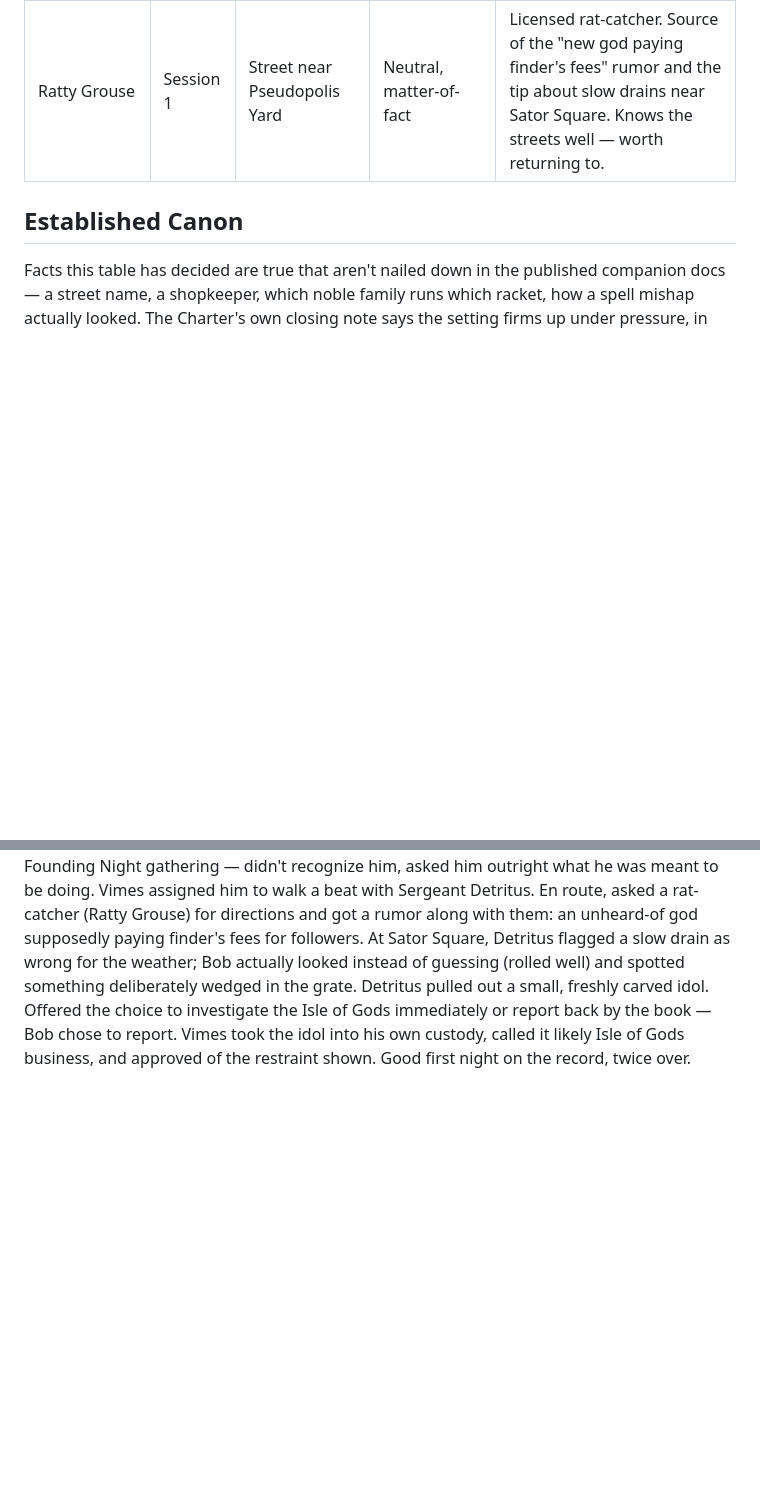
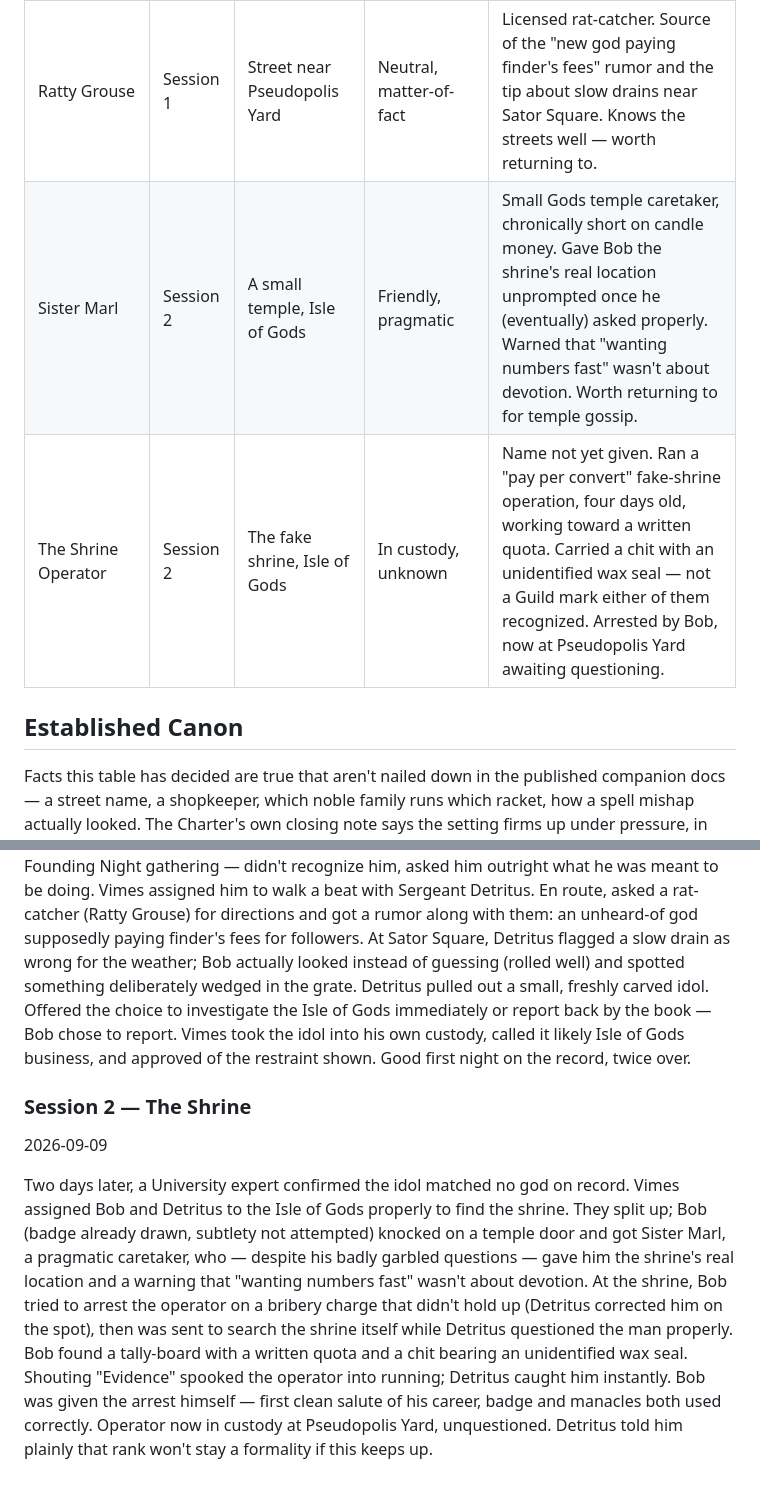
Before and after one commit to rmcneill2828-art/discworld-5e-campaign, a Markdown page: campaign-log.md, 2 parts joined by grey strips. Drawn GitHub-style; blank space fills up the shorter version.

```diff
--- a/campaign-log.md
+++ b/campaign-log.md
@@ -54,6 +55,8 @@ Only track NPCs once the party has actually met or been affected by them. Don't
 | Commander Vimes | Session 1 | Pseudopolis Yard, Founding Night | Quietly approving | Assigned Bob his first patrol (with Detritus). Took the idol into his own custody, called it "Isle of Gods business." Noted Bob's unprompted over-explaining habit without comment — filed it. |
 | Sergeant Detritus | Session 1 | Sator Square, Founding Night patrol | Professional respect | Partnered with Bob on his first beat. Taught him the difference between reporting what you saw and what you guessed. Approved of Bob's by-the-book call not to investigate solo. |
 | Ratty Grouse | Session 1 | Street near Pseudopolis Yard | Neutral, matter-of-fact | Licensed rat-catcher. Source of the "new god paying finder's fees" rumor and the tip about slow drains near Sator Square. Knows the streets well — worth returning to. |
+| Sister Marl | Session 2 | A small temple, Isle of Gods | Friendly, pragmatic | Small Gods temple caretaker, chronically short on candle money. Gave Bob the shrine's real location unprompted once he (eventually) asked properly. Warned that "wanting numbers fast" wasn't about devotion. Worth returning to for temple gossip. |
+| The Shrine Operator | Session 2 | The fake shrine, Isle of Gods | In custody, unknown | Name not yet given. Ran a "pay per convert" fake-shrine operation, four days old, working toward a written quota. Carried a chit with an unidentified wax seal — not a Guild mark either of them recognized. Arrested by Bob, now at Pseudopolis Yard awaiting questioning. |
 
 ## Established Canon
 
@@ -83,3 +88,8 @@ Solo table, one player. Built Bob NoLastname: Human Fighter, City Watch Recruit,
 2026-09-09
 
 Bob's first shift, four hours into the job, walked straight into Vimes at Pseudopolis Yard's Founding Night gathering — didn't recognize him, asked him outright what he was meant to be doing. Vimes assigned him to walk a beat with Sergeant Detritus. En route, asked a rat-catcher (Ratty Grouse) for directions and got a rumor along with them: an unheard-of god supposedly paying finder's fees for followers. At Sator Square, Detritus flagged a slow drain as wrong for the weather; Bob actually looked instead of guessing (rolled well) and spotted something deliberately wedged in the grate. Detritus pulled out a small, freshly carved idol. Offered the choice to investigate the Isle of Gods immediately or report back by the book — Bob chose to report. Vimes took the idol into his own custody, called it likely Isle of Gods business, and approved of the restraint shown. Good first night on the record, twice over.
+
+### Session 2 — The Shrine
+2026-09-09
+
+Two days later, a University expert confirmed the idol matched no god on record. Vimes assigned Bob and Detritus to the Isle of Gods properly to find the shrine. They split up; Bob (badge already drawn, subtlety not attempted) knocked on a temple door and got Sister Marl, a pragmatic caretaker, who — despite his badly garbled questions — gave him the shrine's real location and a warning that "wanting numbers fast" wasn't about devotion. At the shrine, Bob tried to arrest the operator on a bribery charge that didn't hold up (Detritus corrected him on the spot), then was sent to search the shrine itself while Detritus questioned the man properly. Bob found a tally-board with a written quota and a chit bearing an unidentified wax seal. Shouting "Evidence" spooked the operator into running; Detritus caught him instantly. Bob was given the arrest himself — first clean salute of his career, badge and manacles both used correctly. Operator now in custody at Pseudopolis Yard, unquestioned. Detritus told him plainly that rank won't stay a formality if this keeps up.
```
Also changed, not shown: other parts of campaign-log.md (+8 -5 lines).
